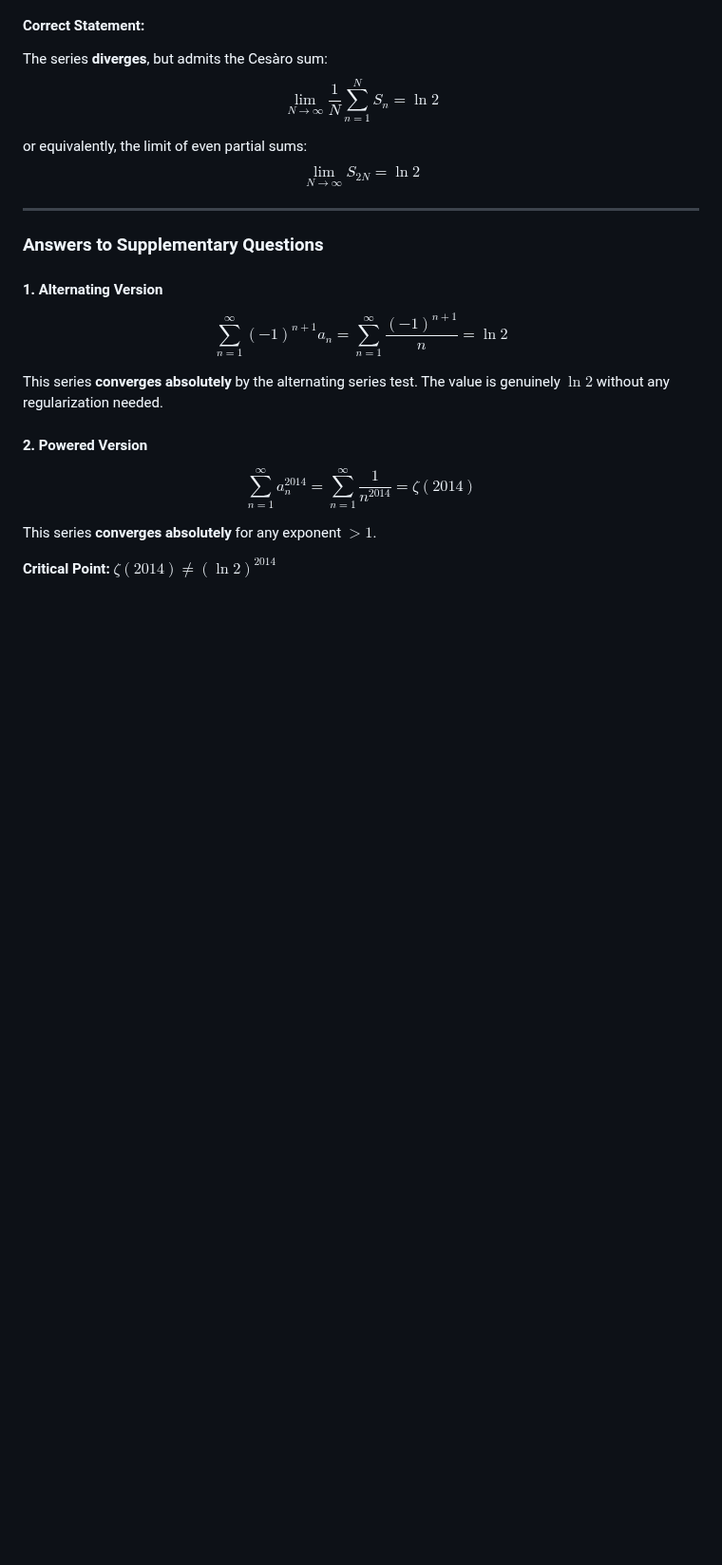
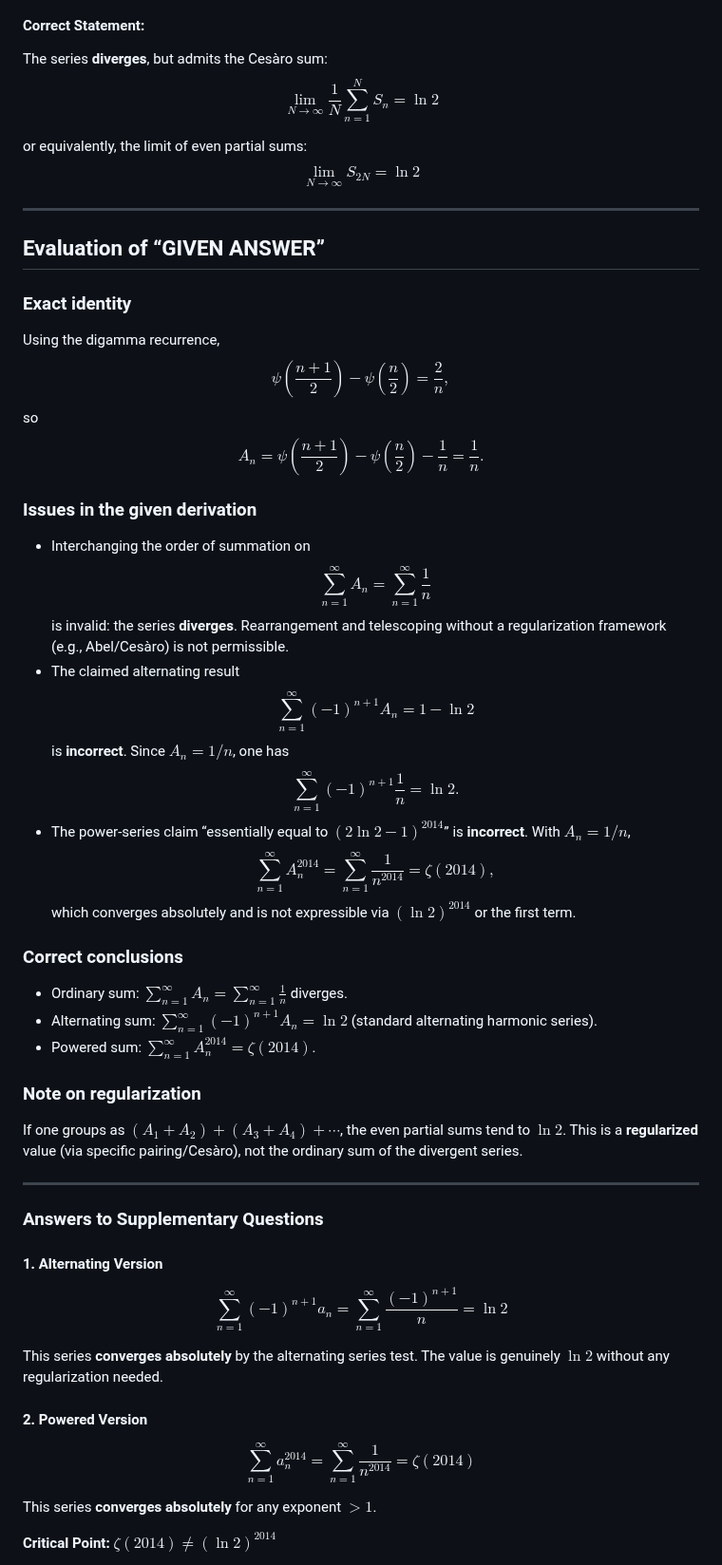
Before and after one commit to DavidEngland/generalized-factorials-stirling, a Markdown page: scratch work/digamma case.md, the part around the change. Shown at 95% size. Drawn GitHub-style; blank space fills up the shorter version.

Commit message:
Just a stupid problem

```diff
--- a/scratch work/digamma case.md
+++ b/scratch work/digamma case.md
@@ -133,6 +133,36 @@ $$\lim_{N \to \infty} S_{2N} = \ln 2$$
 
 ---
 
+## Evaluation of “GIVEN ANSWER”
+
+### Exact identity
+Using the digamma recurrence,
+$$\psi\left(\frac{n+1}{2}\right)-\psi\left(\frac{n}{2}\right)=\frac{2}{n},$$
+so
+$$A_n=\psi\left(\frac{n+1}{2}\right)-\psi\left(\frac{n}{2}\right)-\frac{1}{n}=\frac{1}{n}.$$
+
+### Issues in the given derivation
+- Interchanging the order of summation on
+  $$\sum_{n=1}^\infty A_n=\sum_{n=1}^\infty \frac{1}{n}$$
+  is invalid: the series **diverges**. Rearrangement and telescoping without a regularization framework (e.g., Abel/Cesàro) is not permissible.
+- The claimed alternating result
+  $$\sum_{n=1}^\infty(-1)^{n+1}A_n=1-\ln 2$$
+  is **incorrect**. Since $A_n=1/n$, one has
+  $$\sum_{n=1}^\infty(-1)^{n+1}\frac{1}{n}=\ln 2.$$
+- The power-series claim “essentially equal to $(2\ln 2-1)^{2014}$” is **incorrect**. With $A_n=1/n$,
+  $$\sum_{n=1}^\infty A_n^{2014}=\sum_{n=1}^\infty \frac{1}{n^{2014}}=\zeta(2014),$$
+  which converges absolutely and is not expressible via $(\ln 2)^{2014}$ or the first term.
+
+### Correct conclusions
+- Ordinary sum: $\sum_{n=1}^\infty A_n=\sum_{n=1}^\infty \frac{1}{n}$ diverges.
+- Alternating sum: $\sum_{n=1}^\infty(-1)^{n+1}A_n=\ln 2$ (standard alternating harmonic series).
+- Powered sum: $\sum_{n=1}^\infty A_n^{2014}=\zeta(2014)$.
+
+### Note on regularization
+If one groups as $(A_1+A_2)+(A_3+A_4)+\cdots$, the even partial sums tend to $\ln 2$. This is a **regularized** value (via specific pairing/Cesàro), not the ordinary sum of the divergent series.
+
+---
+
 ### Answers to Supplementary Questions
 
 #### 1. Alternating Version
```
